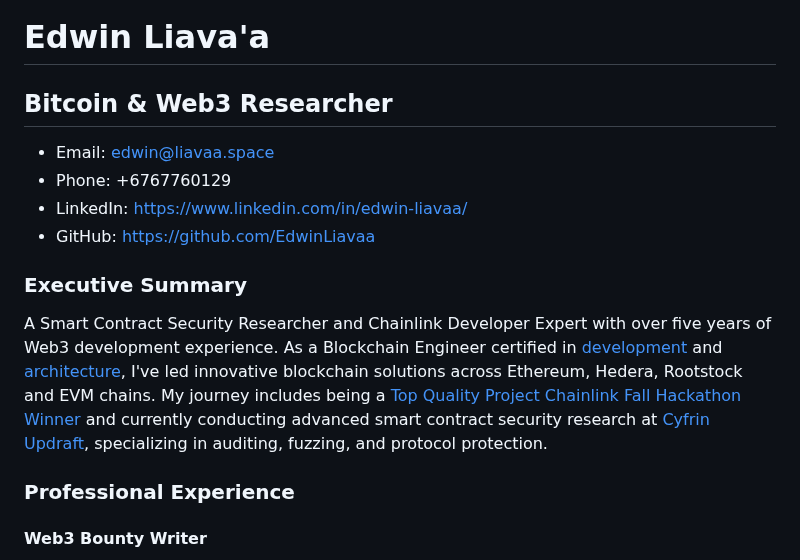
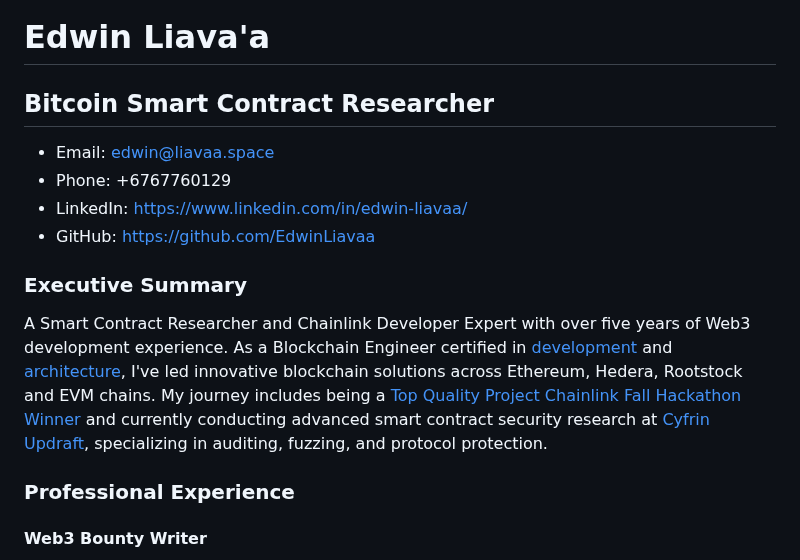
Before and after one commit to EdwinLiavaa/EdwinLiavaa, a Markdown page: web3-resume.md, the part around the change. Rendered like a GitHub page.

Commit message:
just another commit

```diff
--- a/web3-resume.md
+++ b/web3-resume.md
@@ -1,5 +1,5 @@
 # Edwin Liava'a
-## Bitcoin & Web3 Researcher
+## Bitcoin Smart Contract Researcher
 
 - Email: edwin@liavaa.space
 - Phone: +6767760129
@@ -8,7 +8,7 @@
 
 ### Executive Summary
 
-A Smart Contract Security Researcher and Chainlink Developer Expert with over five years of Web3 development experience. As a Blockchain Engineer certified in [development](https://www.credential.net/cf7b13e2-5e6e-48e2-86b2-873e5a3af7e6) and [architecture](https://www.credential.net/f6023f97-521c-431c-983d-74fd95bd3b05), I've led innovative blockchain solutions across Ethereum, Hedera, Rootstock and EVM chains. My journey includes being a [Top Quality Project Chainlink Fall Hackathon Winner](https://devpost.com/software/blockchain-chainlink-satellite-broadband-supply-chain) and currently conducting advanced smart contract security research at [Cyfrin Updraft](https://github.com/EdwinLiavaa/codehawks-security-portfolio), specializing in auditing, fuzzing, and protocol protection.
+A Smart Contract Researcher and Chainlink Developer Expert with over five years of Web3 development experience. As a Blockchain Engineer certified in [development](https://www.credential.net/cf7b13e2-5e6e-48e2-86b2-873e5a3af7e6) and [architecture](https://www.credential.net/f6023f97-521c-431c-983d-74fd95bd3b05), I've led innovative blockchain solutions across Ethereum, Hedera, Rootstock and EVM chains. My journey includes being a [Top Quality Project Chainlink Fall Hackathon Winner](https://devpost.com/software/blockchain-chainlink-satellite-broadband-supply-chain) and currently conducting advanced smart contract security research at [Cyfrin Updraft](https://github.com/EdwinLiavaa/codehawks-security-portfolio), specializing in auditing, fuzzing, and protocol protection.
 
 ### Professional Experience
 
```
